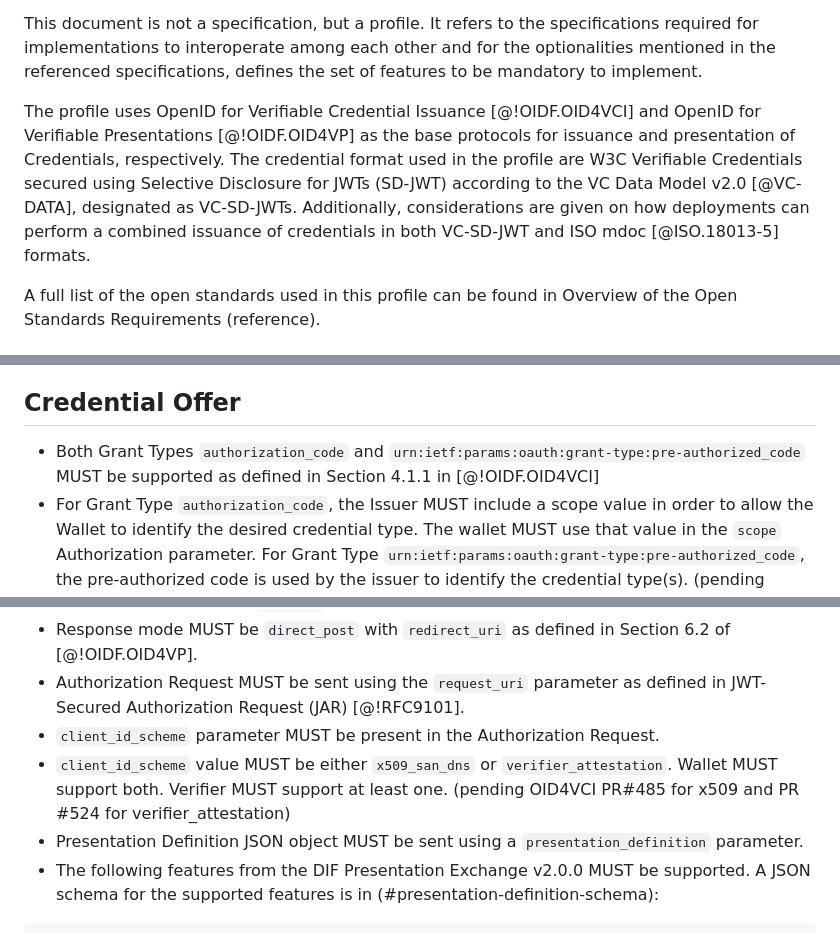
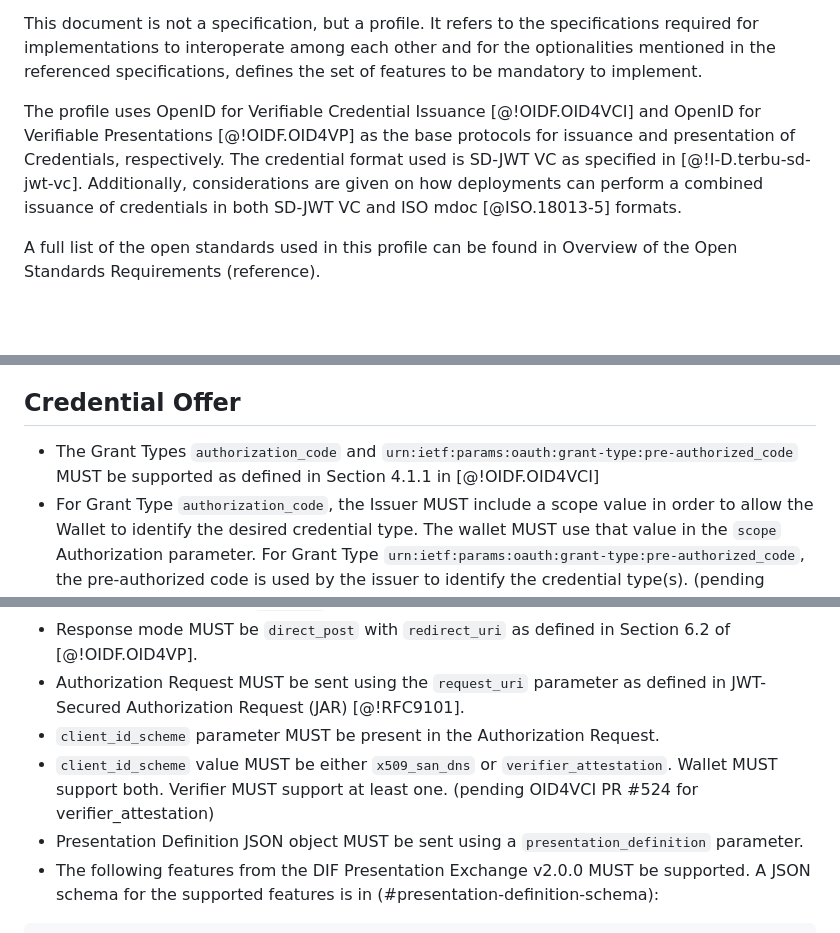
Before and after one commit to openid/oid4vc-haip-sd-jwt-vc, a Markdown page: draft-oid4vc-haip-sd-jwt-vc.md, 3 parts joined by grey strips. Rendered like a GitHub page; blank space fills up the shorter version.

```diff
--- a/draft-high-assurance-profile-oid4vc-sd-jwt-vc.md
+++ b/draft-oid4vc-haip-sd-jwt-vc.md
@@ -41,7 +41,7 @@ This document defines a set of requirements for the existing specifications to e
 
 This document is not a specification, but a profile. It refers to the specifications required for implementations to interoperate among each other and for the optionalities mentioned in the referenced specifications, defines the set of features to be mandatory to implement.
 
-The profile uses OpenID for Verifiable Credential Issuance [@!OIDF.OID4VCI] and OpenID for Verifiable Presentations [@!OIDF.OID4VP] as the base protocols for issuance and presentation of Credentials, respectively. The credential format used in the profile are W3C Verifiable Credentials secured using Selective Disclosure for JWTs (SD-JWT) according to the VC Data Model v2.0 [@VC-DATA], designated as VC-SD-JWTs. Additionally, considerations are given on how deployments can perform a combined issuance of credentials in both VC-SD-JWT and ISO mdoc [@ISO.18013-5] formats.
+The profile uses OpenID for Verifiable Credential Issuance [@!OIDF.OID4VCI] and OpenID for Verifiable Presentations [@!OIDF.OID4VP] as the base protocols for issuance and presentation of Credentials, respectively. The credential format used is SD-JWT VC as specified in [@!I-D.terbu-sd-jwt-vc]. Additionally, considerations are given on how deployments can perform a combined issuance of credentials in both SD-JWT VC and ISO mdoc [@ISO.18013-5] formats.
 
 A full list of the open standards used in this profile can be found in Overview of the Open Standards Requirements (reference).
 
@@ -111,7 +111,7 @@ Both Wallet initiated and Issuer initiated issuance is supported.
 
 ## Credential Offer
 
-* Both Grant Types `authorization_code` and `urn:ietf:params:oauth:grant-type:pre-authorized_code` MUST be supported as defined in Section 4.1.1 in [@!OIDF.OID4VCI]
+* The Grant Types `authorization_code` and `urn:ietf:params:oauth:grant-type:pre-authorized_code` MUST be supported as defined in Section 4.1.1 in [@!OIDF.OID4VCI]
 * For Grant Type `authorization_code`, the Issuer MUST include a scope value in order to allow the Wallet to identify the desired credential type. The wallet MUST use that value in the `scope` Authorization parameter. For Grant Type `urn:ietf:params:oauth:grant-type:pre-authorized_code`, the pre-authorized code is used by the issuer to identify the credential type(s). (pending OID4VCI PR#519)
 * As a way to invoke the Wallet, at least a custom URL scheme `haip://` MUST be supported. Implementations MAY support other ways to invoke the wallets as agreed by trust frameworks/ecosystems/jurisdictions, not limited to using other custom URL schemes.
 
@@ -156,7 +156,7 @@ Note: Issuers should be mindful of how long the usage of the refresh token is al
    * Response mode MUST be `direct_post` with `redirect_uri` as defined in Section 6.2 of [@!OIDF.OID4VP].
    * Authorization Request MUST be sent using the `request_uri` parameter as defined in JWT-Secured Authorization Request (JAR) [@!RFC9101].
    * `client_id_scheme` parameter MUST be present in the Authorization Request.
-   * `client_id_scheme` value MUST be either `x509_san_dns` or `verifier_attestation`. Wallet MUST support both. Verifier MUST support at least one. (pending OID4VCI PR#485 for x509 and PR #524 for verifier_attestation)
+   * `client_id_scheme` value MUST be either `x509_san_dns` or `verifier_attestation`. Wallet MUST support both. Verifier MUST support at least one. (pending OID4VCI PR #524 for verifier_attestation)
    * Presentation Definition JSON object MUST be sent using a `presentation_definition` parameter.
    * The following features from the DIF Presentation Exchange v2.0.0 MUST be supported. A JSON schema for the supported features is in (#presentation-definition-schema):
 
```
Also changed, not shown: other parts of draft-oid4vc-haip-sd-jwt-vc.md (+19 -18 lines).
